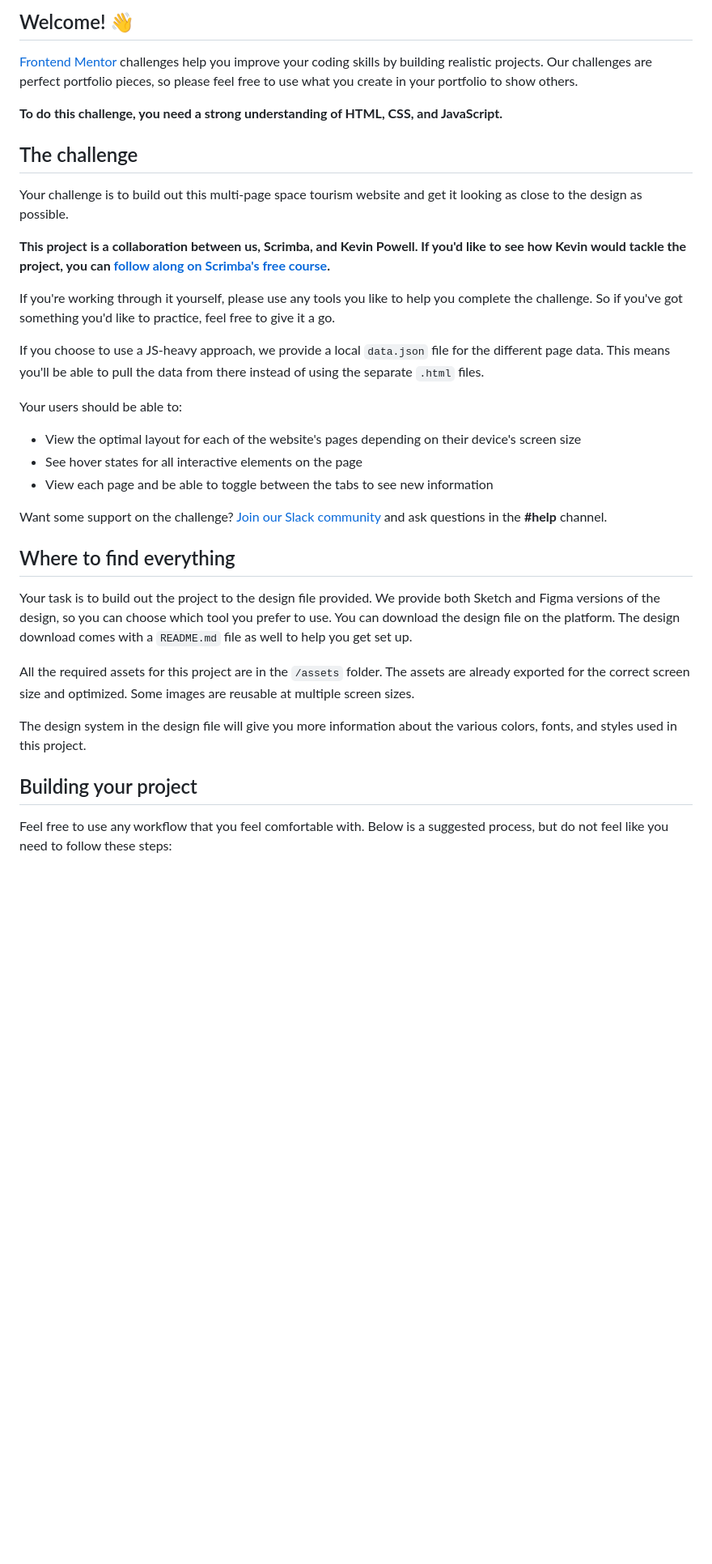
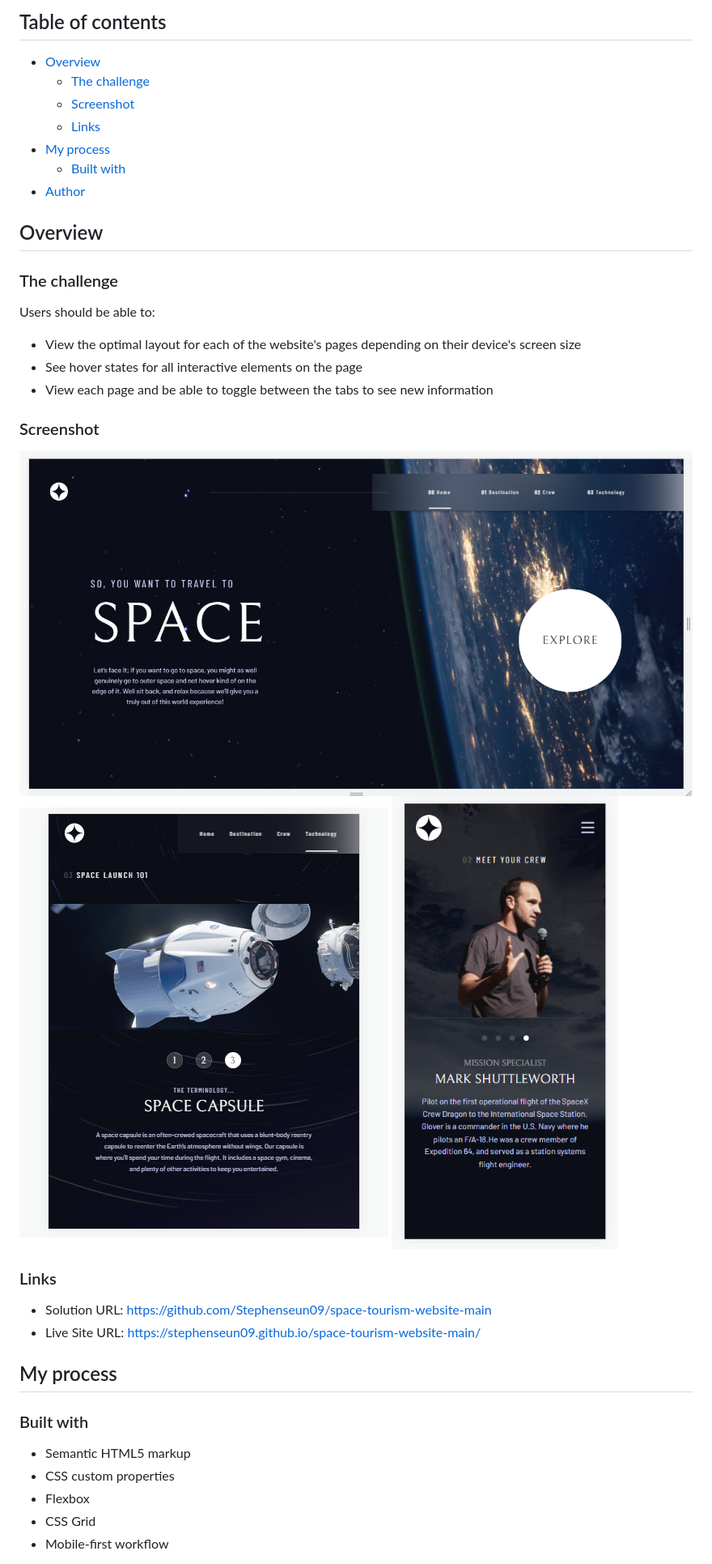
Before and after one commit to Stephenseun09/space-tourism-website-main, a Markdown page: README.md, the part around the change printed below. Shown: that part at 81% size. GitHub-like rendering; pictures changed too: Desktop.PNG (added), Mobile.PNG (added), Tab.PNG (added); blank space fills up the shorter version.

Commit message:
completed website

```diff
--- a/README.md
+++ b/README.md
@@ -4,37 +4,42 @@
 
-## Welcome! 👋
+## Table of contents
 
-[Frontend Mentor](https://www.frontendmentor.io) challenges help you improve your coding skills by building realistic projects. Our challenges are perfect portfolio pieces, so please feel free to use what you create in your portfolio to show others.
+- [Overview](#overview)
+  - [The challenge](#the-challenge)
+  - [Screenshot](#screenshot)
+  - [Links](#links)
+- [My process](#my-process)
+  - [Built with](#built-with)
+- [Author](#author)
 
-**To do this challenge, you need a strong understanding of HTML, CSS, and JavaScript.**
+## Overview
 
-## The challenge
+### The challenge
 
-Your challenge is to build out this multi-page space tourism website and get it looking as close to the design as possible.
-
-**This project is a collaboration between us, Scrimba, and Kevin Powell. If you'd like to see how Kevin would tackle the project, you can [follow along on Scrimba's free course](https://scrimba.com/learn/spacetravel).**
-
-If you're working through it yourself, please use any tools you like to help you complete the challenge. So if you've got something you'd like to practice, feel free to give it a go.
-
-If you choose to use a JS-heavy approach, we provide a local `data.json` file for the different page data. This means you'll be able to pull the data from there instead of using the separate `.html` files.
-
-Your users should be able to:
+Users should be able to:
 
 - View the optimal layout for each of the website's pages depending on their device's screen size
 - See hover states for all interactive elements on the page
 - View each page and be able to toggle between the tabs to see new information
 
-Want some support on the challenge? [Join our Slack community](https://www.frontendmentor.io/slack) and ask questions in the **#help** channel.
+### Screenshot
 
-## Where to find everything
+![Desktop view](./Desktop.PNG)
+![Tab view](./Tab.PNG)
+![Mobile view](./Mobile.PNG)
 
-Your task is to build out the project to the design file provided. We provide both Sketch and Figma versions of the design, so you can choose which tool you prefer to use. You can download the design file on the platform. The design download comes with a `README.md` file as well to help you get set up.
+### Links
 
-All the required assets for this project are in the `/assets` folder. The assets are already exported for the correct screen size and optimized. Some images are reusable at multiple screen sizes.
+- Solution URL: https://github.com/Stephenseun09/space-tourism-website-main
+- Live Site URL: https://stephenseun09.github.io/space-tourism-website-main/
 
-The design system in the design file will give you more information about the various colors, fonts, and styles used in this project.
+## My process
 
-## Building your project
+### Built with
 
-Feel free to use any workflow that you feel comfortable with. Below is a suggested process, but do not feel like you need to follow these steps:
+- Semantic HTML5 markup
+- CSS custom properties
+- Flexbox
+- CSS Grid
+- Mobile-first workflow
 
```
Also changed, not shown: other parts of README.md (+6 -50 lines), README-template.md (deleted, +0 -112 lines), 15 other files.
